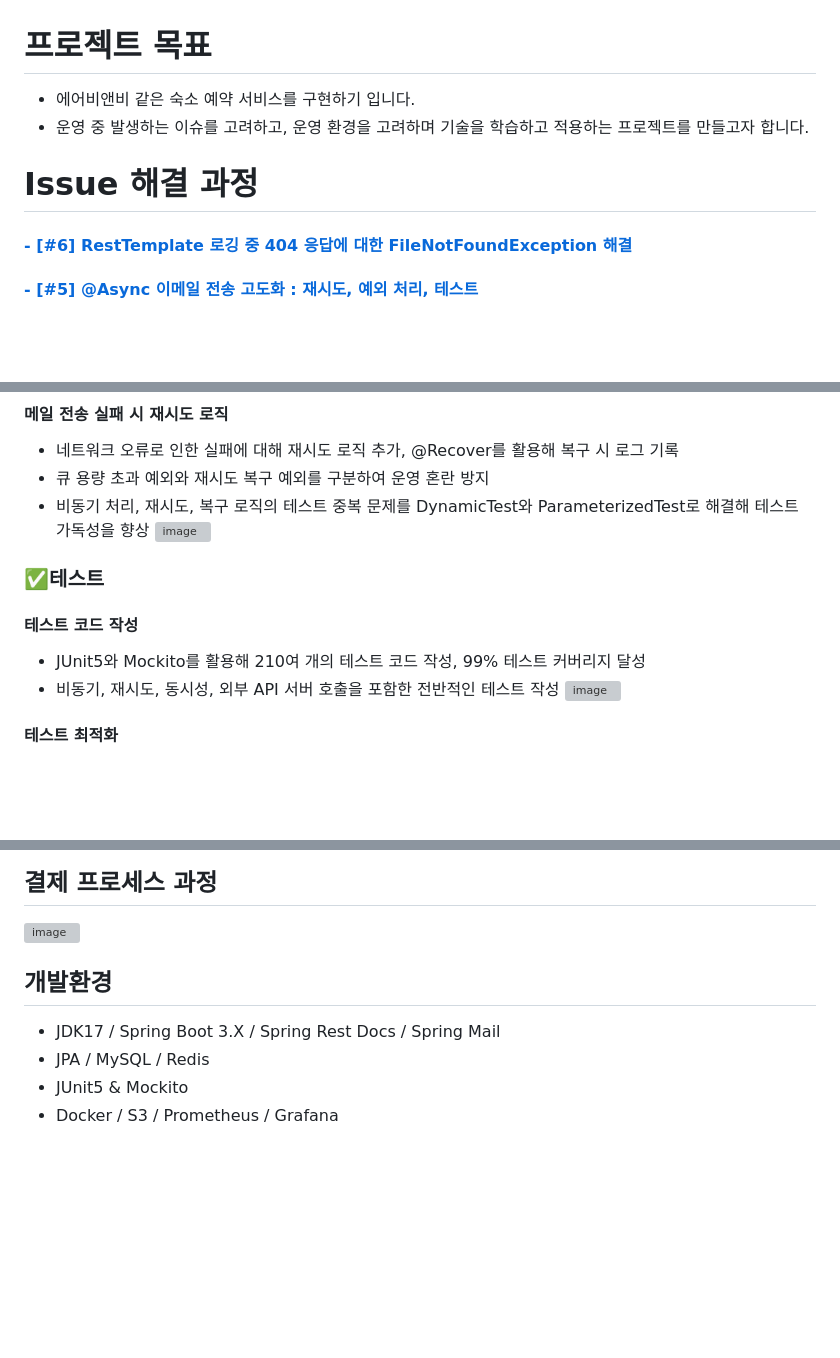
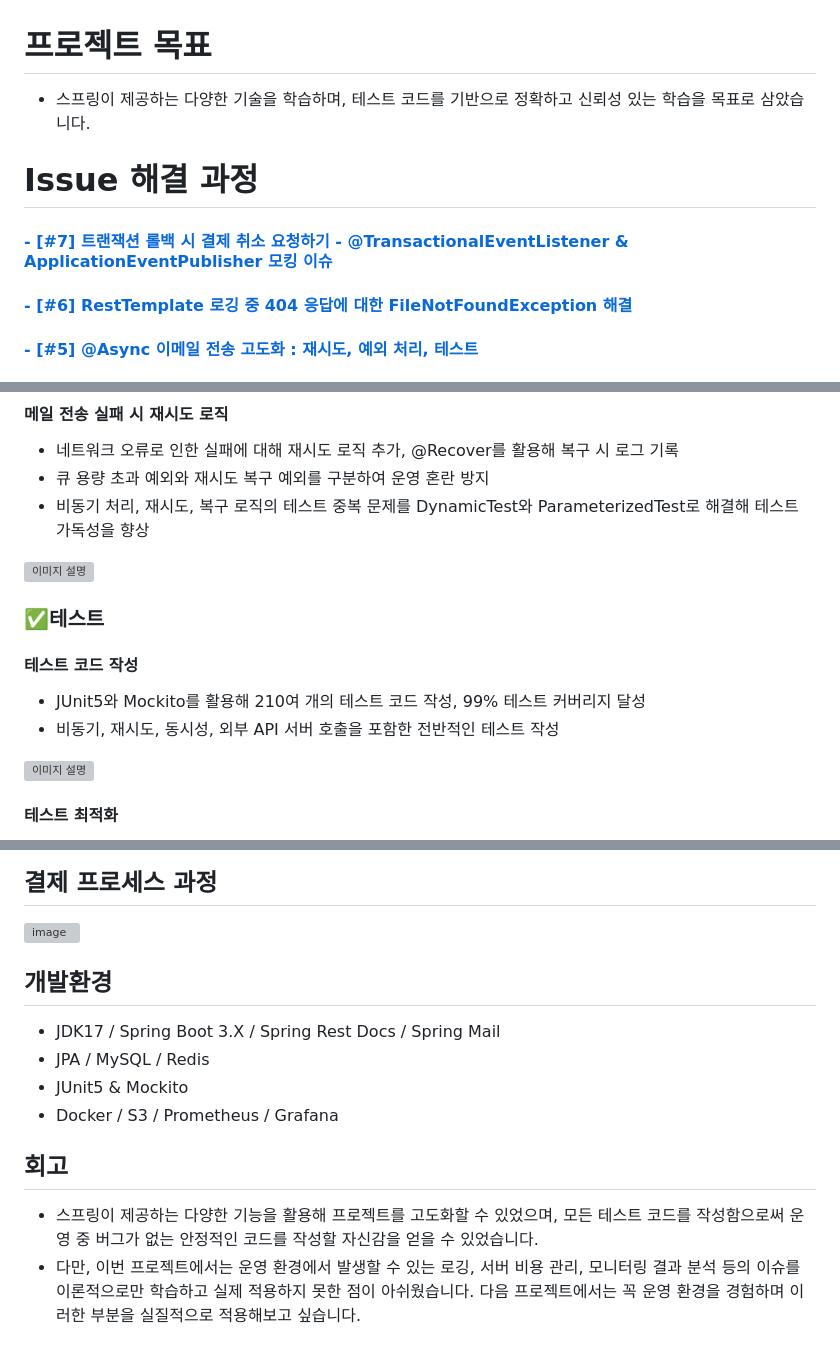
Before and after one commit to jonghyeok-97/airdnb, a Markdown page: README.md, 3 parts joined by grey strips. Rendered like a GitHub page; blank space fills up the shorter version; grey boxes are pictures that could not be loaded.

Commit message:
리드미에 트랜잭션 롤백 시 결제 취소 요청하기 - @TransactionalEventListener & ApplicationEventPublisher 모킹 이슈 업데이트

```diff
--- a/README.md
+++ b/README.md
@@ -1,9 +1,8 @@
 # 프로젝트 목표
-
-- 에어비앤비 같은 숙소 예약 서비스를 구현하기 입니다.
-- 운영 중 발생하는 이슈를 고려하고, 운영 환경을 고려하며 기술을 학습하고 적용하는 프로젝트를 만들고자 합니다.
+- 스프링이 제공하는 다양한 기술을 학습하며, 테스트 코드를 기반으로 정확하고 신뢰성 있는 학습을 목표로 삼았습니다.
 
 # Issue 해결 과정
+#### [- [#7] 트랜잭션 롤백 시 결제 취소 요청하기 - @TransactionalEventListener & ApplicationEventPublisher 모킹 이슈](https://dkswhdgur246.tistory.com/72)
 #### [- [#6] RestTemplate 로깅 중 404 응답에 대한 FileNotFoundException 해결](https://dkswhdgur246.tistory.com/70)
 #### [- [#5] @Async 이메일 전송 고도화 : 재시도, 예외 처리, 테스트](https://dkswhdgur246.tistory.com/69)
 #### [- [#4] 이메일 전송을 Async-NonBlocking 처리하기: 쓰레드 풀 설정과 API 응답 속도 99% 개선](https://dkswhdgur246.tistory.com/68)
@@ -39,13 +38,15 @@
 - 네트워크 오류로 인한 실패에 대해 재시도 로직 추가, @Recover를 활용해 복구 시 로그 기록
 - 큐 용량 초과 예외와 재시도 복구 예외를 구분하여 운영 혼란 방지
 - 비동기 처리, 재시도, 복구 로직의 테스트 중복 문제를 DynamicTest와 ParameterizedTest로 해결해 테스트 가독성을 향상
-![image](https://github.com/user-attachments/assets/d477ef8d-7d43-489c-aadf-52222a004151)
+<img src="https://github.com/user-attachments/assets/d477ef8d-7d43-489c-aadf-52222a004151" alt="이미지 설명" width="350" />
 
 ### ✅테스트
 #### 테스트 코드 작성
 - JUnit5와 Mockito를 활용해 210여 개의 테스트 코드 작성, 99% 테스트 커버리지 달성
 - 비동기, 재시도, 동시성, 외부 API 서버 호출을 포함한 전반적인 테스트 작성
-![image](https://github.com/user-attachments/assets/1cce4711-74bf-493f-9a90-bc8fcb4ca2f1)
+
+<img src="https://github.com/user-attachments/assets/1cce4711-74bf-493f-9a90-bc8fcb4ca2f1" alt="이미지 설명" width="300" />
+
 
 #### 테스트 최적화
 - @SpringBootTest를 사용해 테스트 환경에서 하나의 서버만 실행하도록 추상 클래스를 설계, 테스트 시간 5초 단축
@@ -75,9 +76,13 @@
 ## 결제 프로세스 과정
 ![image](https://github.com/user-attachments/assets/41871857-d94a-4175-9ce5-4c09f405ba53)
 
-
 ## 개발환경
 * JDK17 / Spring Boot 3.X / Spring Rest Docs / Spring Mail
 * JPA / MySQL / Redis
 * JUnit5 & Mockito
 * Docker / S3 / Prometheus / Grafana
+
+## 회고
+- 스프링이 제공하는 다양한 기능을 활용해 프로젝트를 고도화할 수 있었으며, 모든 테스트 코드를 작성함으로써 운영 중 버그가 없는 안정적인 코드를 작성할 자신감을 얻을 수 있었습니다.
+- 다만, 이번 프로젝트에서는 운영 환경에서 발생할 수 있는 로깅, 서버 비용 관리, 모니터링 결과 분석 등의 이슈를 이론적으로만 학습하고 실제 적용하지 못한 점이 아쉬웠습니다.
+다음 프로젝트에서는 꼭 운영 환경을 경험하며 이러한 부분을 실질적으로 적용해보고 싶습니다.
```
Also changed, not shown: other parts of README.md (+1 -1 lines).
